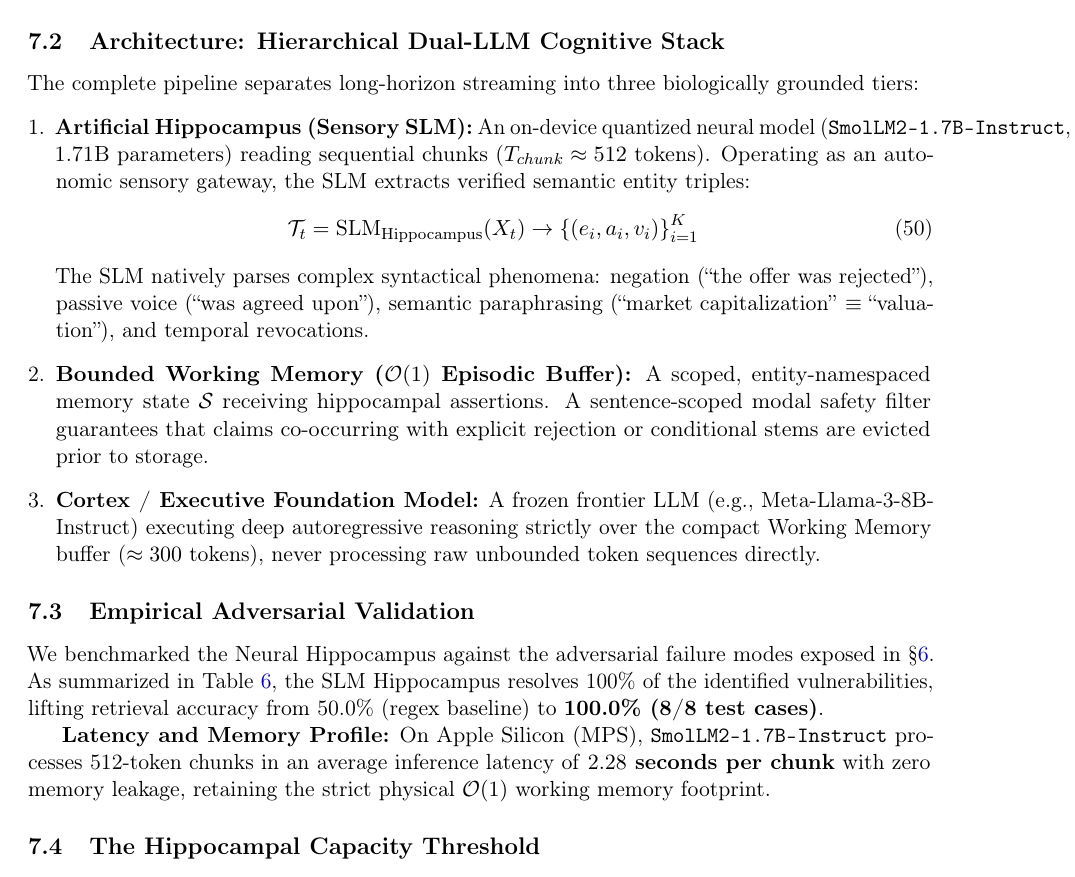
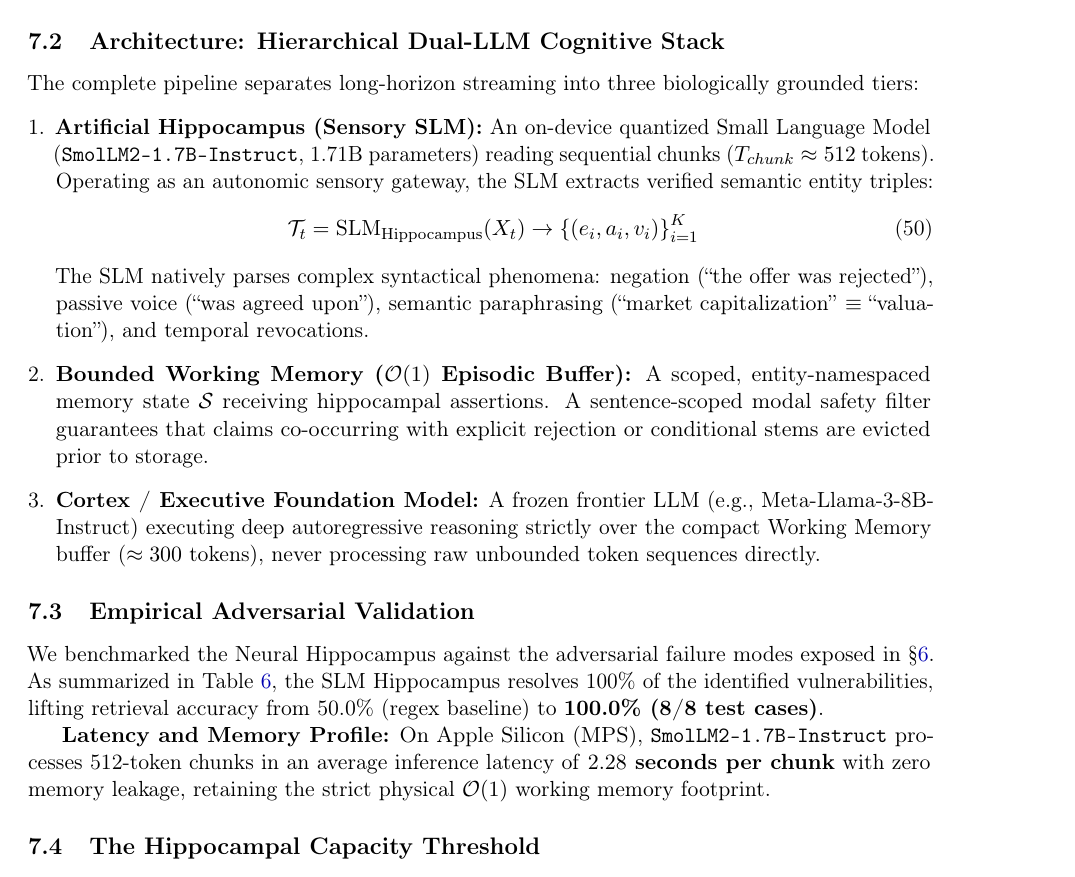
Before and after one commit to waldemar-gajda/recurrent_model_test, a LaTeX paper (paper.tex): part of page 15 of 19, cut so that both start at the same text. Compiled offline with pdfLaTeX.

Commit message:
fix(paper): fix overfull hbox for model name in section 7.2

```diff
--- a/paper.tex
+++ b/paper.tex
@@ -12,6 +12,7 @@
 \usepackage{makecell}
 \usepackage{array}
 \usepackage{microtype}
+\setlength{\emergencystretch}{2em}
 \usepackage{hyperref}
 \usepackage{xcolor}
 \usepackage{listings}
@@ -589,7 +590,7 @@ To resolve this limitation definitively, we replace the algorithmic parser with
 \subsection{Architecture: Hierarchical Dual-LLM Cognitive Stack}
 The complete pipeline separates long-horizon streaming into three biologically grounded tiers:
 \begin{enumerate}[leftmargin=*]
-    \item \textbf{Artificial Hippocampus (Sensory SLM):} An on-device quantized neural model (\texttt{SmolLM2-1.7B-Instruct}, 1.71B parameters) reading sequential chunks ($T_{chunk} \approx 512$ tokens). Operating as an autonomic sensory gateway, the SLM extracts verified semantic entity triples:
+    \item \textbf{Artificial Hippocampus (Sensory SLM):} An on-device quantized Small Language Model (\texttt{SmolLM2\allowbreak-1.7B\allowbreak-Instruct}, 1.71B parameters) reading sequential chunks ($T_{chunk} \approx 512$ tokens). Operating as an autonomic sensory gateway, the SLM extracts verified semantic entity triples:
     \begin{equation}
     \mathcal{T}_t = \text{SLM}_{\text{Hippocampus}}(X_t) \to \left\{ (e_i, a_i, v_i) \right\}_{i=1}^K
     \end{equation}
@@ -625,6 +626,6 @@ We benchmarked the Neural Hippocampus against the adversarial failure modes expo
 \label{tab:hippocampus_results}
 \end{table}
 
-\textbf{Latency and Memory Profile:} On Apple Silicon (MPS), \texttt{SmolLM2-1.7B-Instruct} processes 512-token chunks in an average inference latency of \textbf{$2.28$~seconds per chunk} with zero memory leakage, retaining the strict physical $\mathcal{O}(1)$ working memory footprint.
+\textbf{Latency and Memory Profile:} On Apple Silicon (MPS), \texttt{SmolLM2\allowbreak-1.7B\allowbreak-Instruct} processes 512-token chunks in an average inference latency of \textbf{$2.28$~seconds per chunk} with zero memory leakage, retaining the strict physical $\mathcal{O}(1)$ working memory footprint.
 
 \subsection{The Hippocampal Capacity Threshold}
```
Also changed, not shown: paper.tex (2 more changed lines), 1 other file.
